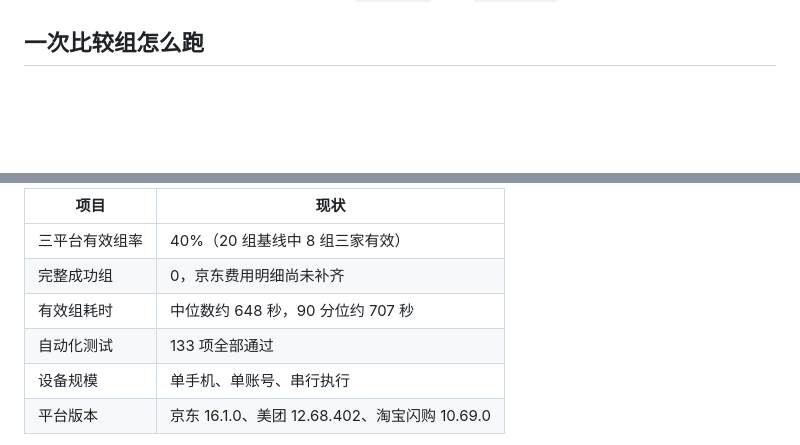
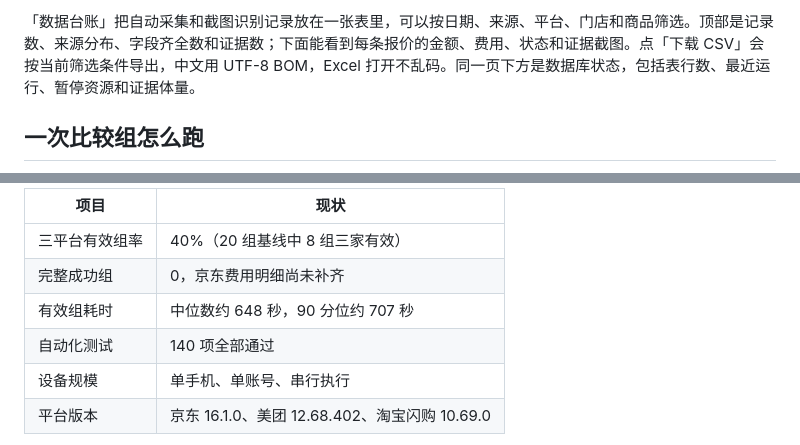
Before and after one commit to lny-cookiie/takeout-price-monitor, a Markdown page: README.md, 2 parts joined by grey strips. Rendered like a GitHub page; blank space fills up the shorter version.

```diff
--- a/README.md
+++ b/README.md
@@ -39,3 +70,4 @@ npm start            # 启动服务，默认 http://127.0.0.1:4318
+「数据台账」把自动采集和截图识别记录放在一张表里，可以按日期、来源、平台、门店和商品筛选。顶部是记录数、来源分布、字段齐全数和证据数；下面能看到每条报价的金额、费用、状态和证据截图。点「下载 CSV」会按当前筛选条件导出，中文用 UTF-8 BOM，Excel 打开不乱码。同一页下方是数据库状态，包括表行数、最近运行、暂停资源和证据体量。
 
 ## 一次比较组怎么跑
 
@@ -85,7 +117,7 @@ npx tsx scripts/layout-registry.ts match --platform=jd --text=0
 | 三平台有效组率 | 40%（20 组基线中 8 组三家有效） |
 | 完整成功组 | 0，京东费用明细尚未补齐 |
 | 有效组耗时 | 中位数约 648 秒，90 分位约 707 秒 |
-| 自动化测试 | 133 项全部通过 |
+| 自动化测试 | 140 项全部通过 |
 | 设备规模 | 单手机、单账号、串行执行 |
 | 平台版本 | 京东 16.1.0、美团 12.68.402、淘宝闪购 10.69.0 |
 
```
Also changed, not shown: other parts of README.md (+34 -3 lines), docs/images/bd-auto.png (added), docs/images/bd-ledger.png (added), docs/images/bd-result.png (added), docs/images/bd-screenshot-result.png (added), docs/images/bd-screenshots.png (added), 12 other files.
